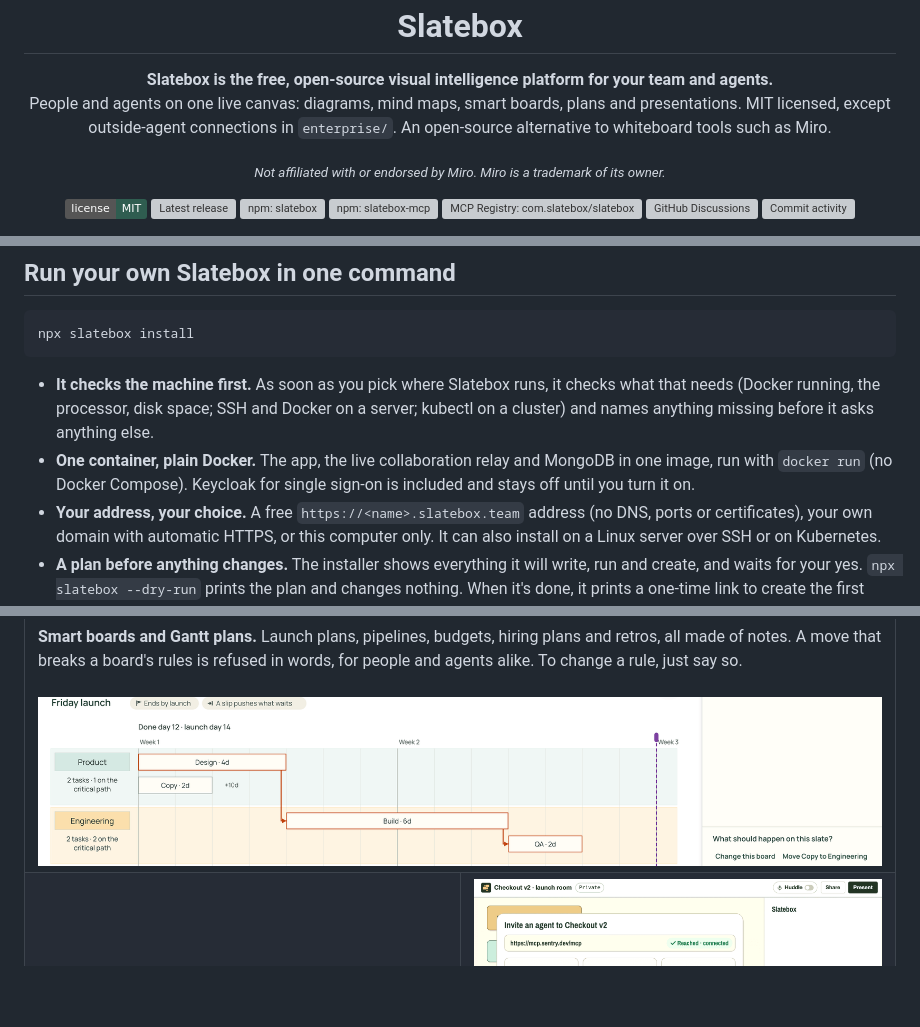
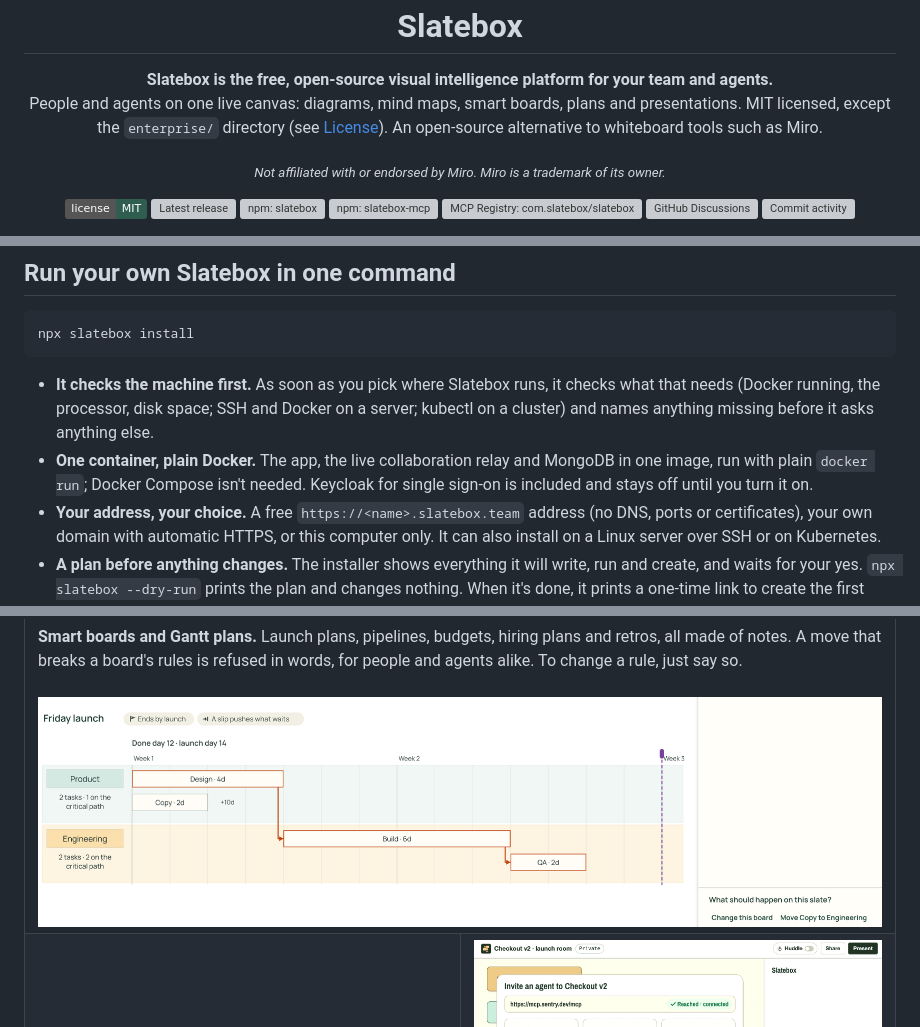
Before and after one commit to Slatebox/slatebox, a Markdown page: README.md, 3 parts joined by grey strips. Rendered like a GitHub page; pictures changed too: .github/assets/readme/smart-board.png; badges without logos; blank space fills up the shorter version; grey boxes are pictures that could not be loaded.

````diff
--- a/README.md
+++ b/README.md
@@ -7,7 +7,7 @@
 <div align="center">
 
 **Slatebox is the free, open-source visual intelligence platform for your team and agents.**<br>
-People and agents on one live canvas: diagrams, mind maps, smart boards, plans and presentations. MIT licensed, except outside-agent connections in `enterprise/`. An open-source alternative to whiteboard tools such as Miro.
+People and agents on one live canvas: diagrams, mind maps, smart boards, plans and presentations. MIT licensed, except the `enterprise/` directory (see [License](#license)). An open-source alternative to whiteboard tools such as Miro.
 
 <sub>*Not affiliated with or endorsed by Miro. Miro is a trademark of its owner.*</sub>
 
@@ -38,7 +38,7 @@ npx slatebox install
 ```
 
 - **It checks the machine first.** As soon as you pick where Slatebox runs, it checks what that needs (Docker running, the processor, disk space; SSH and Docker on a server; kubectl on a cluster) and names anything missing before it asks anything else.
-- **One container, plain Docker.** The app, the live collaboration relay and MongoDB in one image, run with `docker run` (no Docker Compose). Keycloak for single sign-on is included and stays off until you turn it on.
+- **One container, plain Docker.** The app, the live collaboration relay and MongoDB in one image, run with plain `docker run`; Docker Compose isn't needed. Keycloak for single sign-on is included and stays off until you turn it on.
 - **Your address, your choice.** A free `https://<name>.slatebox.team` address (no DNS, ports or certificates), your own domain with automatic HTTPS, or this computer only. It can also install on a Linux server over SSH or on Kubernetes.
 - **A plan before anything changes.** The installer shows everything it will write, run and create, and waits for your yes. `npx slatebox --dry-run` prints the plan and changes nothing. When it's done, it prints a one-time link to create the first admin.
 - **Easy to look after.** Daily backups are on by default. Use `slatebox status`, `slatebox backup`, `slatebox upgrade` (backs up first, rolls back on failure) and `slatebox uninstall` (keeps your data unless you say otherwise). Bring any agent model you like, or none.
````
Also changed, not shown: other parts of README.md (+1 -1 lines), CHANGELOG.md (+36 -29 lines), docs/releasing.md (+19 -3 lines), 3 other files.
